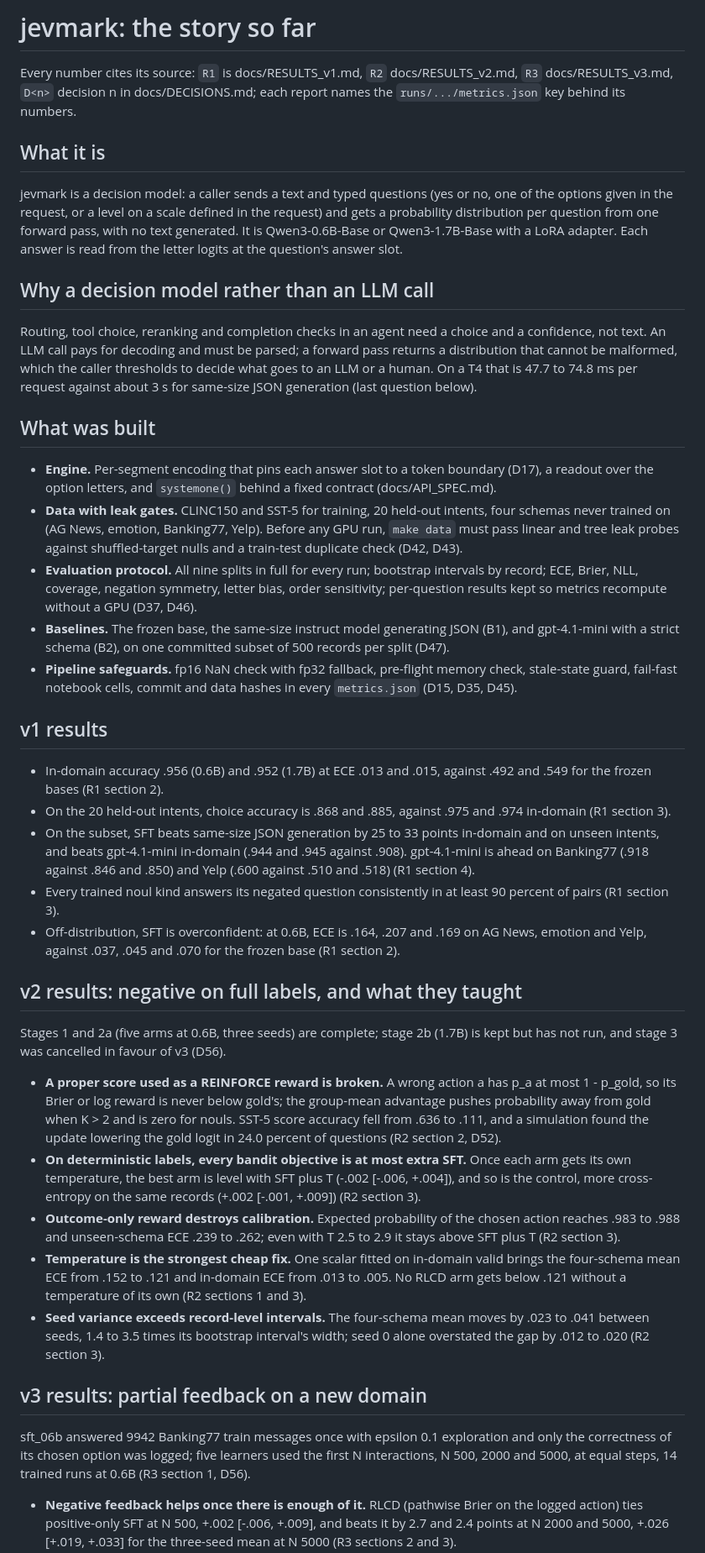
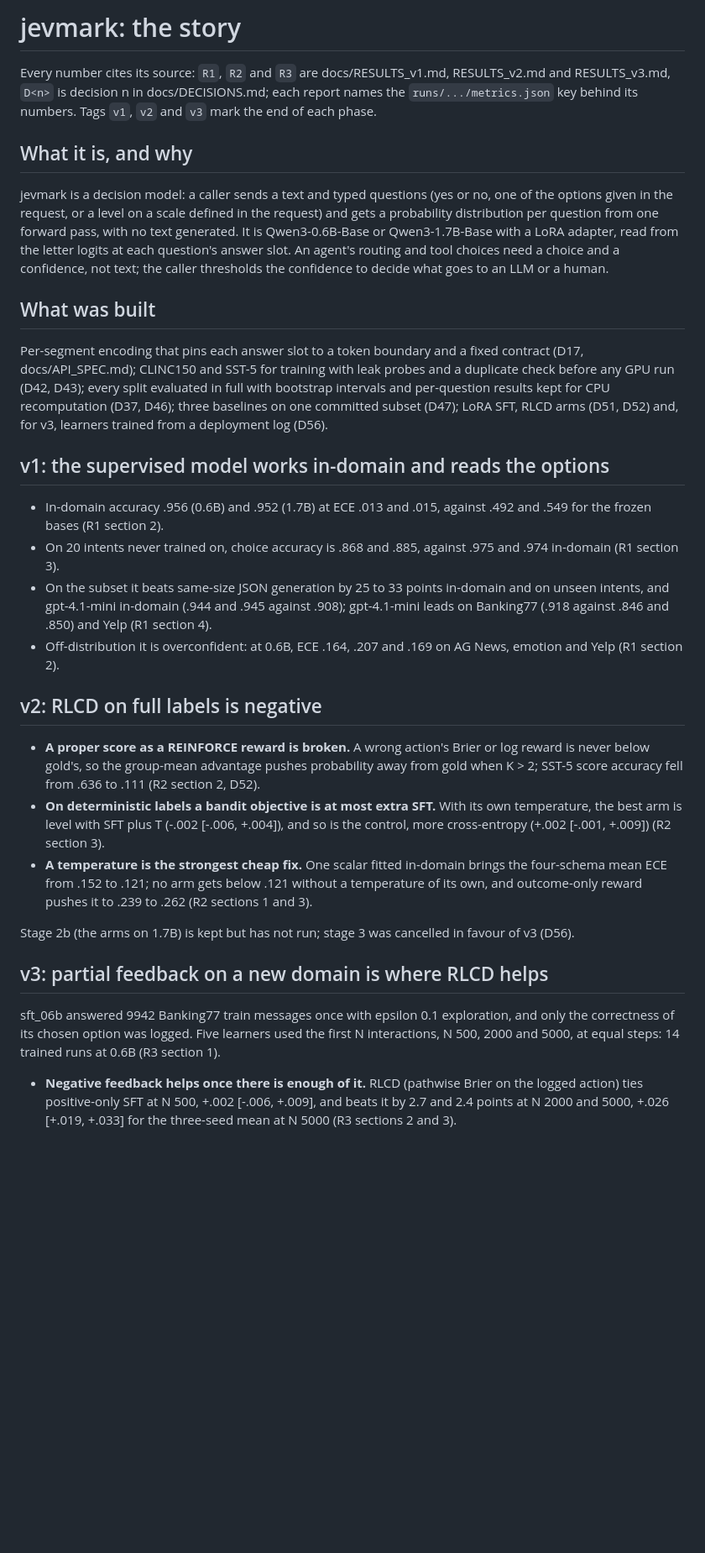
Before and after one commit to yuan-phd/jevmark, a Markdown page: docs/STORY.md, the part around one of its changes. Shown at 84% size. Rendered like a GitHub page; blank space fills up the shorter version.

Commit message:
docs: story final pass

```diff
--- a/docs/STORY.md
+++ b/docs/STORY.md
@@ -1,43 +1,32 @@
-# jevmark: the story so far
+# jevmark: the story
 
-Every number cites its source: `R1` is docs/RESULTS_v1.md, `R2` docs/RESULTS_v2.md, `R3` docs/RESULTS_v3.md, `D<n>` decision n in docs/DECISIONS.md; each report names the `runs/.../metrics.json` key behind its numbers.
+Every number cites its source: `R1`, `R2` and `R3` are docs/RESULTS_v1.md, RESULTS_v2.md and RESULTS_v3.md, `D<n>` is decision n in docs/DECISIONS.md; each report names the `runs/.../metrics.json` key behind its numbers. Tags `v1`, `v2` and `v3` mark the end of each phase.
 
-## What it is
+## What it is, and why
 
-jevmark is a decision model: a caller sends a text and typed questions (yes or no, one of the options given in the request, or a level on a scale defined in the request) and gets a probability distribution per question from one forward pass, with no text generated. It is Qwen3-0.6B-Base or Qwen3-1.7B-Base with a LoRA adapter. Each answer is read from the letter logits at the question's answer slot.
-
-## Why a decision model rather than an LLM call
-
-Routing, tool choice, reranking and completion checks in an agent need a choice and a confidence, not text. An LLM call pays for decoding and must be parsed; a forward pass returns a distribution that cannot be malformed, which the caller thresholds to decide what goes to an LLM or a human. On a T4 that is 47.7 to 74.8 ms per request against about 3 s for same-size JSON generation (last question below).
+jevmark is a decision model: a caller sends a text and typed questions (yes or no, one of the options given in the request, or a level on a scale defined in the request) and gets a probability distribution per question from one forward pass, with no text generated. It is Qwen3-0.6B-Base or Qwen3-1.7B-Base with a LoRA adapter, read from the letter logits at each question's answer slot. An agent's routing and tool choices need a choice and a confidence, not text; the caller thresholds the confidence to decide what goes to an LLM or a human.
 
 ## What was built
 
-- **Engine.** Per-segment encoding that pins each answer slot to a token boundary (D17), a readout over the option letters, and `systemone()` behind a fixed contract (docs/API_SPEC.md).
-- **Data with leak gates.** CLINC150 and SST-5 for training, 20 held-out intents, four schemas never trained on (AG News, emotion, Banking77, Yelp). Before any GPU run, `make data` must pass linear and tree leak probes against shuffled-target nulls and a train-test duplicate check (D42, D43).
-- **Evaluation protocol.** All nine splits in full for every run; bootstrap intervals by record; ECE, Brier, NLL, coverage, negation symmetry, letter bias, order sensitivity; per-question results kept so metrics recompute without a GPU (D37, D46).
-- **Baselines.** The frozen base, the same-size instruct model generating JSON (B1), and gpt-4.1-mini with a strict schema (B2), on one committed subset of 500 records per split (D47).
-- **Pipeline safeguards.** fp16 NaN check with fp32 fallback, pre-flight memory check, stale-state guard, fail-fast notebook cells, commit and data hashes in every `metrics.json` (D15, D35, D45).
+Per-segment encoding that pins each answer slot to a token boundary and a fixed contract (D17, docs/API_SPEC.md); CLINC150 and SST-5 for training with leak probes and a duplicate check before any GPU run (D42, D43); every split evaluated in full with bootstrap intervals and per-question results kept for CPU recomputation (D37, D46); three baselines on one committed subset (D47); LoRA SFT, RLCD arms (D51, D52) and, for v3, learners trained from a deployment log (D56).
 
-## v1 results
+## v1: the supervised model works in-domain and reads the options
 
 - In-domain accuracy .956 (0.6B) and .952 (1.7B) at ECE .013 and .015, against .492 and .549 for the frozen bases (R1 section 2).
-- On the 20 held-out intents, choice accuracy is .868 and .885, against .975 and .974 in-domain (R1 section 3).
-- On the subset, SFT beats same-size JSON generation by 25 to 33 points in-domain and on unseen intents, and beats gpt-4.1-mini in-domain (.944 and .945 against .908). gpt-4.1-mini is ahead on Banking77 (.918 against .846 and .850) and Yelp (.600 against .510 and .518) (R1 section 4).
-- Every trained noul kind answers its negated question consistently in at least 90 percent of pairs (R1 section 3).
-- Off-distribution, SFT is overconfident: at 0.6B, ECE is .164, .207 and .169 on AG News, emotion and Yelp, against .037, .045 and .070 for the frozen base (R1 section 2).
+- On 20 intents never trained on, choice accuracy is .868 and .885, against .975 and .974 in-domain (R1 section 3).
+- On the subset it beats same-size JSON generation by 25 to 33 points in-domain and on unseen intents, and gpt-4.1-mini in-domain (.944 and .945 against .908); gpt-4.1-mini leads on Banking77 (.918 against .846 and .850) and Yelp (R1 section 4).
+- Off-distribution it is overconfident: at 0.6B, ECE .164, .207 and .169 on AG News, emotion and Yelp (R1 section 2).
 
-## v2 results: negative on full labels, and what they taught
+## v2: RLCD on full labels is negative
 
-Stages 1 and 2a (five arms at 0.6B, three seeds) are complete; stage 2b (1.7B) is kept but has not run, and stage 3 was cancelled in favour of v3 (D56).
+- **A proper score as a REINFORCE reward is broken.** A wrong action's Brier or log reward is never below gold's, so the group-mean advantage pushes probability away from gold when K > 2; SST-5 score accuracy fell from .636 to .111 (R2 section 2, D52).
+- **On deterministic labels a bandit objective is at most extra SFT.** With its own temperature, the best arm is level with SFT plus T (-.002 [-.006, +.004]), and so is the control, more cross-entropy (+.002 [-.001, +.009]) (R2 section 3).
+- **A temperature is the strongest cheap fix.** One scalar fitted in-domain brings the four-schema mean ECE from .152 to .121; no arm gets below .121 without a temperature of its own, and outcome-only reward pushes it to .239 to .262 (R2 sections 1 and 3).
 
-- **A proper score used as a REINFORCE reward is broken.** A wrong action a has p_a at most 1 - p_gold, so its Brier or log reward is never below gold's; the group-mean advantage pushes probability away from gold when K > 2 and is zero for nouls. SST-5 score accuracy fell from .636 to .111, and a simulation found the update lowering the gold logit in 24.0 percent of questions (R2 section 2, D52).
-- **On deterministic labels, every bandit objective is at most extra SFT.** Once each arm gets its own temperature, the best arm is level with SFT plus T (-.002 [-.006, +.004]), and so is the control, more cross-entropy on the same records (+.002 [-.001, +.009]) (R2 section 3).
-- **Outcome-only reward destroys calibration.** Expected probability of the chosen action reaches .983 to .988 and unseen-schema ECE .239 to .262; even with T 2.5 to 2.9 it stays above SFT plus T (R2 section 3).
-- **Temperature is the strongest cheap fix.** One scalar fitted on in-domain valid brings the four-schema mean ECE from .152 to .121 and in-domain ECE from .013 to .005. No RLCD arm gets below .121 without a temperature of its own (R2 sections 1 and 3).
-- **Seed variance exceeds record-level intervals.** The four-schema mean moves by .023 to .041 between seeds, 1.4 to 3.5 times its bootstrap interval's width; seed 0 alone overstated the gap by .012 to .020 (R2 section 3).
+Stage 2b (the arms on 1.7B) is kept but has not run; stage 3 was cancelled in favour of v3 (D56).
 
-## v3 results: partial feedback on a new domain
+## v3: partial feedback on a new domain is where RLCD helps
 
-sft_06b answered 9942 Banking77 train messages once with epsilon 0.1 exploration and only the correctness of its chosen option was logged; five learners used the first N interactions, N 500, 2000 and 5000, at equal steps, 14 trained runs at 0.6B (R3 section 1, D56).
+sft_06b answered 9942 Banking77 train messages once with epsilon 0.1 exploration, and only the correctness of its chosen option was logged. Five learners used the first N interactions, N 500, 2000 and 5000, at equal steps: 14 trained runs at 0.6B (R3 section 1).
 
 - **Negative feedback helps once there is enough of it.** RLCD (pathwise Brier on the logged action) ties positive-only SFT at N 500, +.002 [-.006, +.009], and beats it by 2.7 and 2.4 points at N 2000 and 5000, +.026 [+.019, +.033] for the three-seed mean at N 5000 (R3 sections 2 and 3).
```
Also changed, not shown: other parts of docs/STORY.md (+18 -16 lines).
